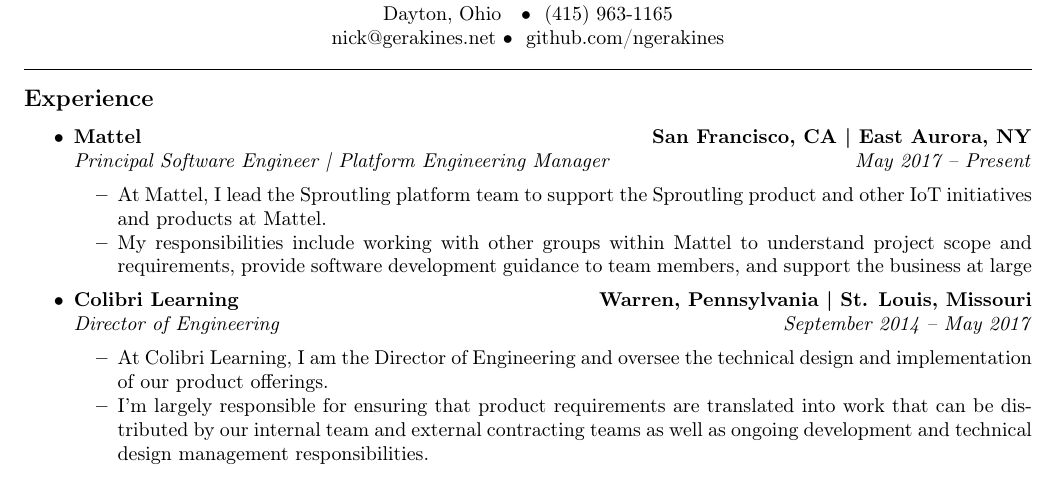
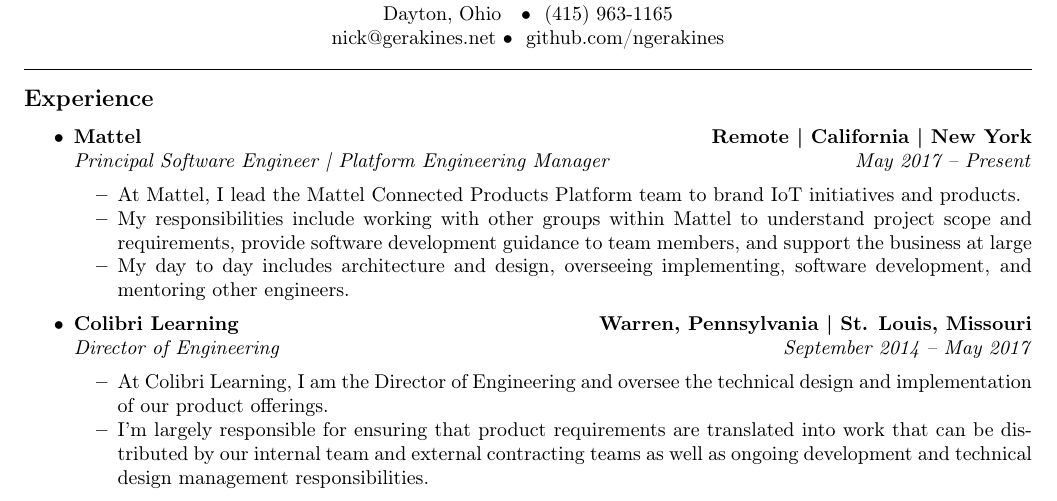
Before and after one commit to ngerakines/resume, a LaTeX CV (nick_gerakines_resume.tex): part of page 1 of 2, cut so that both start at the same text. Compiled offline with pdfLaTeX.

Commit message:
Updating Mattel entry

```diff
--- a/nick_gerakines_resume.tex
+++ b/nick_gerakines_resume.tex
@@ -56,14 +56,15 @@
   \item
   \headerrow
     {\textbf{Mattel}}
-    {\textbf{San Francisco, CA | East Aurora, NY}}
+    {\textbf{Remote | California | New York}}
   \\
   \headerrow
     {\emph{Principal Software Engineer | Platform Engineering Manager}}
     {\emph{May 2017 -- Present}}
   \begin{itemize*}
-    \item At Mattel, I lead the Sproutling platform team to support the Sproutling product and other IoT initiatives and products at Mattel.
+    \item At Mattel, I lead the Mattel Connected Products Platform team to brand IoT initiatives and products.
     \item My responsibilities include working with other groups within Mattel to understand project scope and requirements, provide software development guidance to team members, and support the business at large
+    \item My day to day includes architecture and design, overseeing implementing, software development, and mentoring other engineers.
   \end{itemize*}
 
   \item
```
